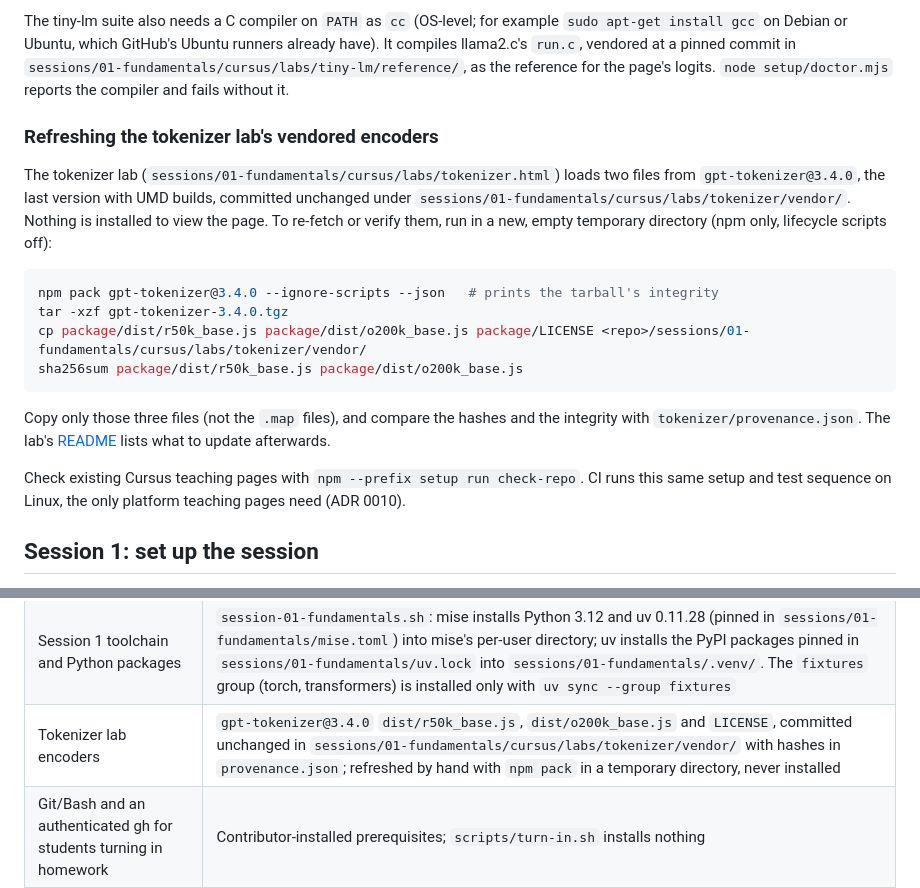
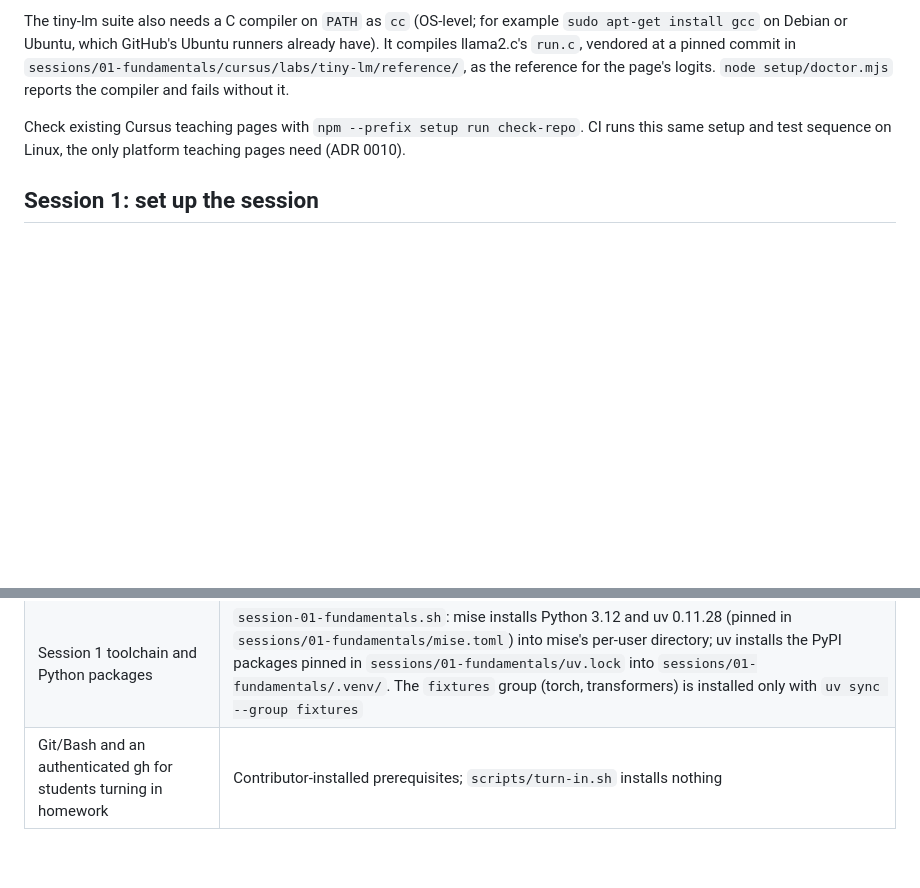
Before and after one commit to GuilhemBusset/coding-agent-cursus, a Markdown page: setup/README.md, 2 parts joined by grey strips. GitHub-like rendering; blank space fills up the shorter version.

Commit message:
Checkpoint #28 (attempt 2)
Refs #28

Loop-Phase: implementation

````diff
--- a/setup/README.md
+++ b/setup/README.md
@@ -54,24 +54,6 @@ The tiny-lm suite also needs a C compiler on `PATH` as `cc` (OS-level; for examp
 compiles llama2.c's `run.c`, vendored at a pinned commit in
 `sessions/01-fundamentals/cursus/labs/tiny-lm/reference/`, as the reference for the page's
 logits. `node setup/doctor.mjs` reports the compiler and fails without it.
-
-### Refreshing the tokenizer lab's vendored encoders
-
-The tokenizer lab (`sessions/01-fundamentals/cursus/labs/tokenizer.html`) loads two files from
-`gpt-tokenizer@3.4.0`, the last version with UMD builds, committed unchanged under
-`sessions/01-fundamentals/cursus/labs/tokenizer/vendor/`. Nothing is installed to view the page.
-To re-fetch or verify them, run in a new, empty temporary directory (npm only, lifecycle scripts off):
-
-```sh
-npm pack gpt-tokenizer@3.4.0 --ignore-scripts --json   # prints the tarball's integrity
-tar -xzf gpt-tokenizer-3.4.0.tgz
-cp package/dist/r50k_base.js package/dist/o200k_base.js package/LICENSE <repo>/sessions/01-fundamentals/cursus/labs/tokenizer/vendor/
-sha256sum package/dist/r50k_base.js package/dist/o200k_base.js
-```
-
-Copy only those three files (not the `.map` files), and compare the hashes and the integrity with
-`tokenizer/provenance.json`. The lab's [README](../sessions/01-fundamentals/cursus/labs/tokenizer/README.md)
-lists what to update afterwards.
 
 Check existing Cursus teaching pages with `npm --prefix setup run check-repo`. CI runs this
 same setup and test sequence on Linux, the only platform teaching pages need (ADR 0010).
@@ -236,7 +218,6 @@ checks are in [`turn-in-owner-checks.md`](turn-in-owner-checks.md).
 | Linux browser libraries without root | `browser-libs.py`: the pinned Chromium packages, plus dependencies apt says are missing, fetched with `apt-get download` and unpacked with `dpkg -x` under `--dest` only (the loop: its state directory under `.git/implementation-loop/`); used only by browser processes, through `CURSUS_BROWSER_LIBS` |
 | Pinned pytest for the implement loop | `uv run --no-project --with pytest==8.3.5` fetches pytest, and a Python if needed, into uv's per-user cache |
 | Session 1 toolchain and Python packages | `session-01-fundamentals.sh`: mise installs Python 3.12 and uv 0.11.28 (pinned in `sessions/01-fundamentals/mise.toml`) into mise's per-user directory; uv installs the PyPI packages pinned in `sessions/01-fundamentals/uv.lock` into `sessions/01-fundamentals/.venv/`. The `fixtures` group (torch, transformers) is installed only with `uv sync --group fixtures` |
-| Tokenizer lab encoders | `gpt-tokenizer@3.4.0` `dist/r50k_base.js`, `dist/o200k_base.js` and `LICENSE`, committed unchanged in `sessions/01-fundamentals/cursus/labs/tokenizer/vendor/` with hashes in `provenance.json`; refreshed by hand with `npm pack` in a temporary directory, never installed |
 | Git/Bash and an authenticated gh for students turning in homework | Contributor-installed prerequisites; `scripts/turn-in.sh` installs nothing |
 | uv for the turn-in tests in CI | `astral-sh/setup-uv` installs uv 0.11.28 on the CI runner; `uv run --with pytest==8.3.5` fetches pytest into uv's cache |
 | GitHub rulesets | [`pr-only-main.json`](pr-only-main.json) and [`homework-branches.json`](homework-branches.json); applied to the selected repository only when an administrator runs `apply-ruleset.sh` |
````
Also changed, not shown: 1 other file.
